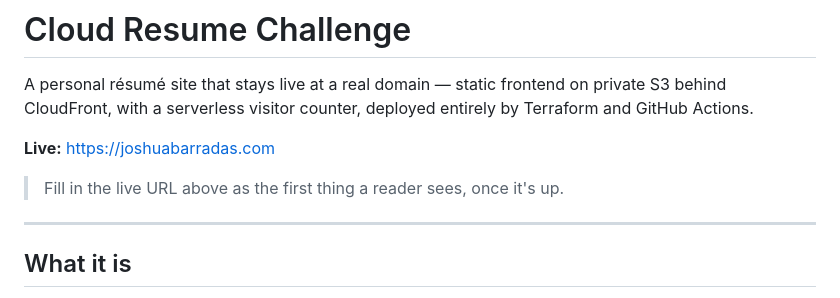
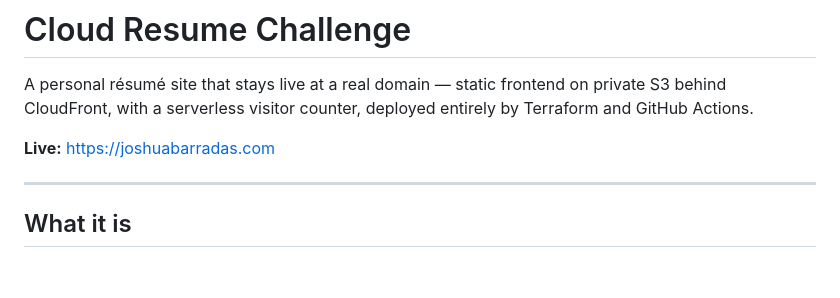
Before and after one commit to Joshuabarradas234/cloud-resume-challenge, a Markdown page: README.md, the part around the change. Rendered like a GitHub page; blank space fills up the shorter version.

Commit message:
Update README to remove live URL placeholder
Remove placeholder for live URL in README.

```diff
--- a/README.md
+++ b/README.md
@@ -5,8 +5,6 @@ private S3 behind CloudFront, with a serverless visitor counter, deployed
 entirely by Terraform and GitHub Actions.
 
 **Live:** https://joshuabarradas.com
-
-> Fill in the live URL above as the first thing a reader sees, once it's up.
 
 ---
 
```
